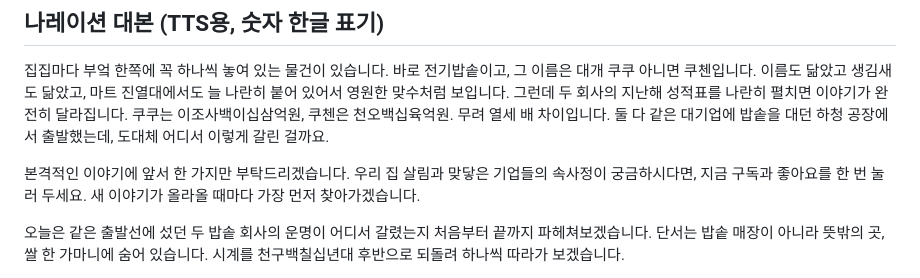
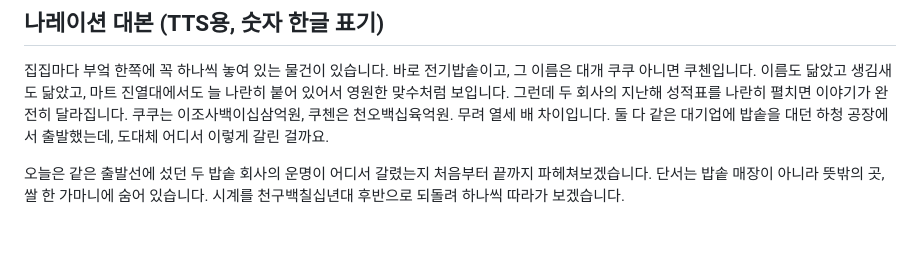
Before and after one commit to todaychs-create/-, a Markdown page: scripts/cuckoo-cuchen-rivalry-script-tts.md, the part around the change. GitHub-like rendering; blank space fills up the shorter version.

```diff
--- a/scripts/cuckoo-cuchen-rivalry-script-tts.md
+++ b/scripts/cuckoo-cuchen-rivalry-script-tts.md
@@ -3,8 +3,6 @@
 ## 나레이션 대본 (TTS용, 숫자 한글 표기)
 
 집집마다 부엌 한쪽에 꼭 하나씩 놓여 있는 물건이 있습니다. 바로 전기밥솥이고, 그 이름은 대개 쿠쿠 아니면 쿠첸입니다. 이름도 닮았고 생김새도 닮았고, 마트 진열대에서도 늘 나란히 붙어 있어서 영원한 맞수처럼 보입니다. 그런데 두 회사의 지난해 성적표를 나란히 펼치면 이야기가 완전히 달라집니다. 쿠쿠는 이조사백이십삼억원, 쿠첸은 천오백십육억원. 무려 열세 배 차이입니다. 둘 다 같은 대기업에 밥솥을 대던 하청 공장에서 출발했는데, 도대체 어디서 이렇게 갈린 걸까요.
-
-본격적인 이야기에 앞서 한 가지만 부탁드리겠습니다. 우리 집 살림과 맞닿은 기업들의 속사정이 궁금하시다면, 지금 구독과 좋아요를 한 번 눌러 두세요. 새 이야기가 올라올 때마다 가장 먼저 찾아가겠습니다.
 
 오늘은 같은 출발선에 섰던 두 밥솥 회사의 운명이 어디서 갈렸는지 처음부터 끝까지 파헤쳐보겠습니다. 단서는 밥솥 매장이 아니라 뜻밖의 곳, 쌀 한 가마니에 숨어 있습니다. 시계를 천구백칠십년대 후반으로 되돌려 하나씩 따라가 보겠습니다.
 
```
Also changed, not shown: CLAUDE.md (+1 -1 lines), scripts/cuckoo-cuchen-rivalry-script.md (+0 -2 lines).
